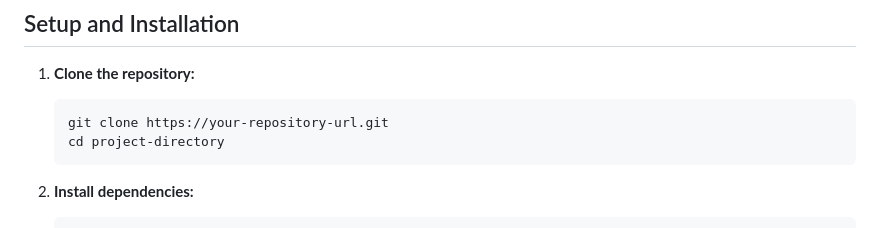
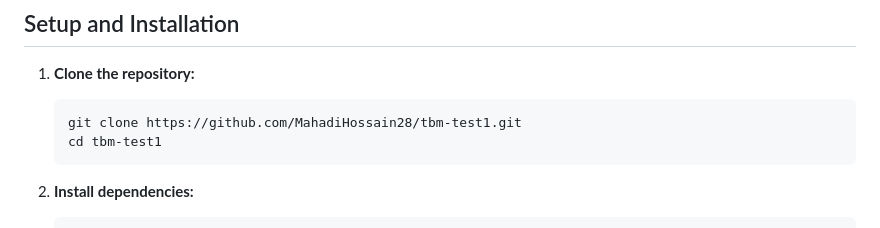
Before and after one commit to MahadiHossain28/tbm-test1, a Markdown page: README.md, the part around the change. Rendered like a GitHub page.

````diff
--- a/README.md
+++ b/README.md
@@ -92,8 +92,8 @@ The columns in the error report are:
 
 1.  **Clone the repository:**
     ```bash
-    git clone https://your-repository-url.git
-    cd project-directory
+    git clone https://github.com/MahadiHossain28/tbm-test1.git
+    cd tbm-test1
     ```
 
 2.  **Install dependencies:**
````
